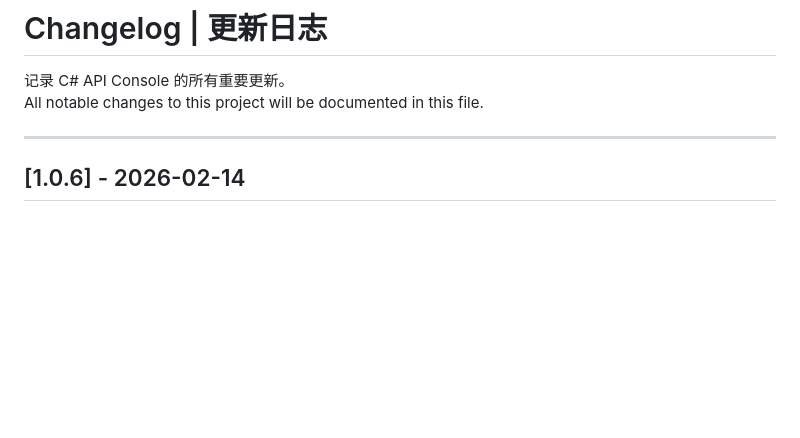
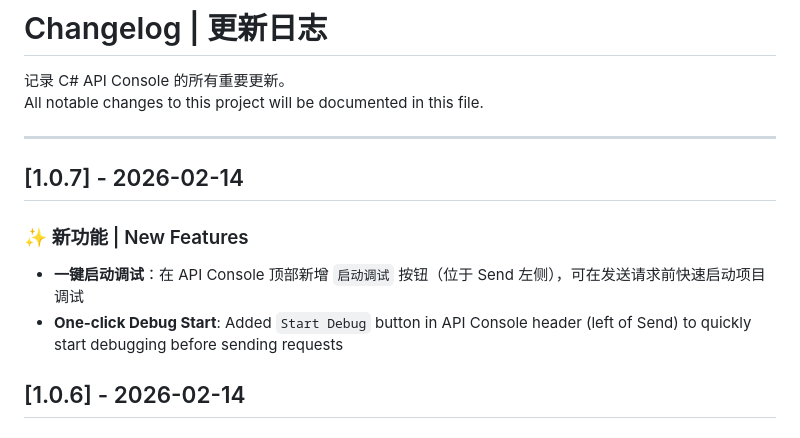
Before and after one commit to wjire/csharp-api-console, a Markdown page: CHANGELOG.md, the part around the change. GitHub-like rendering; blank space fills up the shorter version.

```diff
--- a/CHANGELOG.md
+++ b/CHANGELOG.md
@@ -4,6 +4,13 @@
 All notable changes to this project will be documented in this file.
 
 ---
+
+## [1.0.7] - 2026-02-14
+
+### ✨ 新功能 | New Features
+
+- **一键启动调试**：在 API Console 顶部新增 `启动调试` 按钮（位于 Send 左侧），可在发送请求前快速启动项目调试
+- **One-click Debug Start**: Added `Start Debug` button in API Console header (left of Send) to quickly start debugging before sending requests
 
 ## [1.0.6] - 2026-02-14
 
```
Also changed, not shown: README.md (+25 -6 lines), resources/consolePanel.png, 8 other files.
